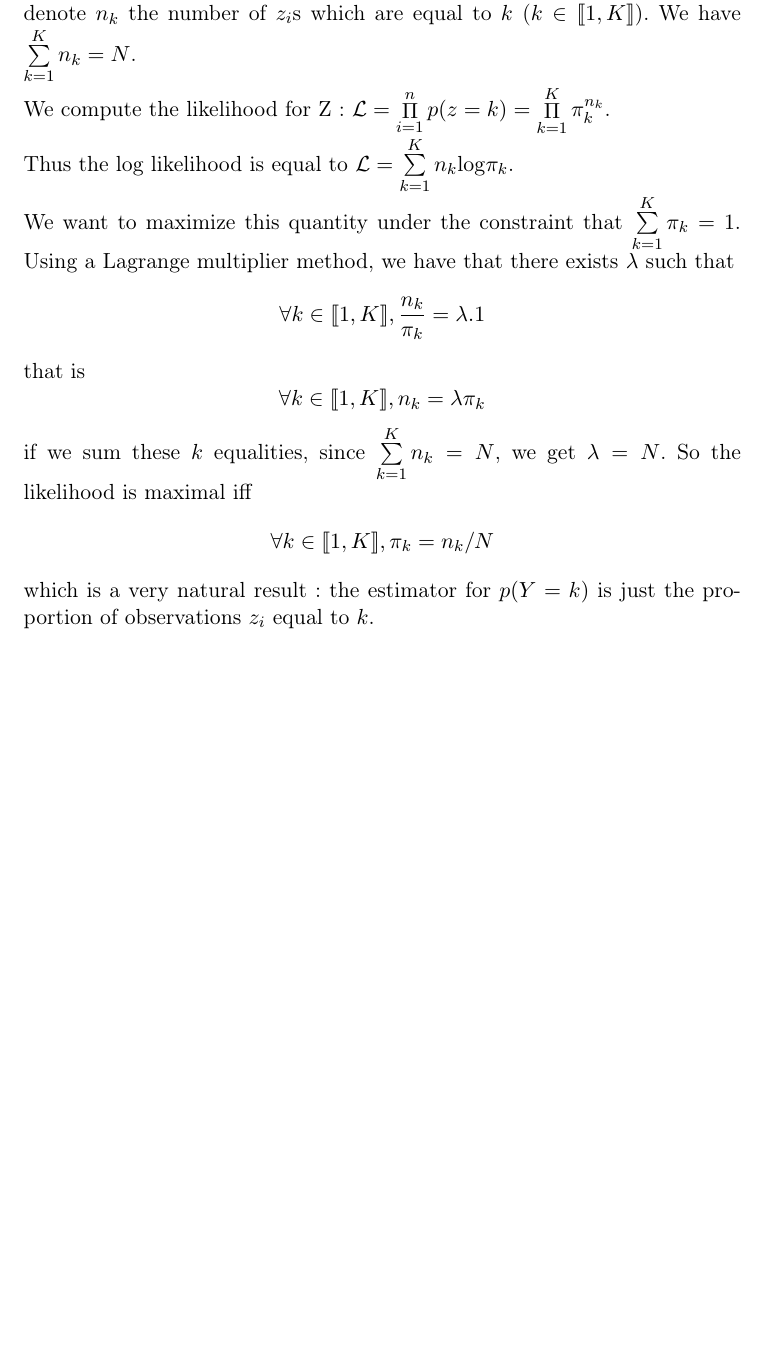
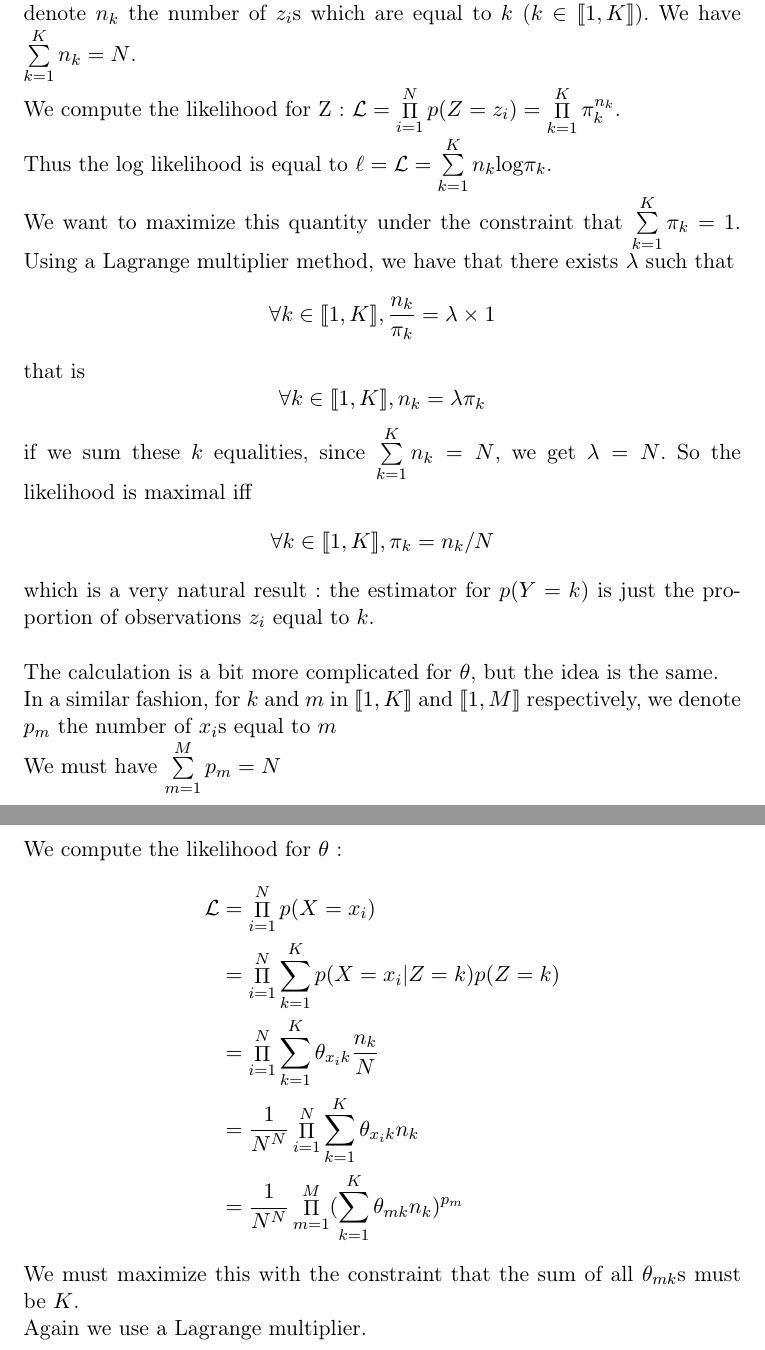
Before and after one commit to Nick-Ol/Probabilistic-Graphical-Models, a LaTeX document (TP1/Report.tex): part of the page before the commit and two parts of pages 1 and 2 of 2 after it, the two joined at a grey line, cut so that both start at the same text, the shorter picture padded with empty space. Compiled offline with LaTeX, dvips and Ghostscript.

Commit message:
Correcting blunders, moving on in calculations.

```diff
--- a/TP1/Report.tex
+++ b/TP1/Report.tex
@@ -21,12 +21,26 @@
 \section{Learning in discrete graphical models}
 
 Let $(x_1, z_1), \ldots, (x_N, z_N)$ be an i.i.d. sample of observations. We will denote $n_k$ the number of $z_i$s which are equal to $k$ ($k \in \llbracket 1, K \rrbracket$). We have $\sum\limits_{k=1}^{K} n_k = N$.
-\\We compute the likelihood for Z: $\mathcal{L} = \mathop{\Pi}\limits_{i=1}^n p(z = k) = \mathop{\Pi}\limits_{k=1}^K \pi_k^{n_k}$.
-\\Thus the log likelihood is equal to $\mathcal{L} = \sum\limits_{k=1}^K n_k \mathrm{log} \pi_k$.
-\\We want to maximize this quantity under the constraint that $\sum\limits_{k=1}^{K} \pi_k = 1$. Using a Lagrange multiplier method, we have that there exists $\lambda$ such that $$\forall k \in \llbracket 1, K \rrbracket, \frac{n_k}{\pi_k} = \lambda . 1$$
+\\We compute the likelihood for Z: $\mathcal{L} = \mathop{\Pi}\limits_{i=1}^N p(Z = z_i) = \mathop{\Pi}\limits_{k=1}^K \pi_k^{n_k}$.
+\\Thus the log likelihood is equal to $\ell = \mathcal{L} = \sum\limits_{k=1}^K n_k \mathrm{log} \pi_k$.
+\\We want to maximize this quantity under the constraint that $\sum\limits_{k=1}^{K} \pi_k = 1$. Using a Lagrange multiplier method, we have that there exists $\lambda$ such that $$\forall k \in \llbracket 1, K \rrbracket, \frac{n_k}{\pi_k} = \lambda \times 1$$
 that is $$\forall k \in \llbracket 1, K \rrbracket, n_k = \lambda \pi_k$$
 if we sum these $k$ equalities, since $\sum\limits_{k=1}^{K} n_k = N$, we get $\lambda = N$.
 So the likelihood is maximal iff $$\forall k \in \llbracket 1, K \rrbracket,  \pi_k = n_k/N$$
 which is a very natural result : the estimator for $p(Y=k)$ is just the proportion of observations $z_i$ equal to $k$.
+\\[5mm]The calculation is a bit more complicated for $\theta$, but the idea is the same.
+\\In a similar fashion, for $k$ and $m$ in $\llbracket 1, K \rrbracket$ and $\llbracket 1, M \rrbracket$ respectively, we denote $p_{m}$ the number of $x_i$s equal to $m$
+%, and whose label is equal to $k$.
+\\We must have $\sum\limits_{m=1}^{M}  p_{m} = N$
+\\We compute the likelihood for $\theta$ :
+$$\begin{aligned} \mathcal{L} &= \mathop{\Pi}\limits_{i=1}^N p(X = x_i) \\
+ &= \mathop{\Pi}\limits_{i=1}^N \sum\limits_{k=1}^K p(X=x_i | Z= k) p(Z=k)\\
+ & = \mathop{\Pi}\limits_{i=1}^N  \sum\limits_{k=1}^K \theta_{x_i k} \frac{n_k}{N} \\
+  & = \frac{1}{N^N} \mathop{\Pi}\limits_{i=1}^N  \sum\limits_{k=1}^K \theta_{x_i k} n_k \\
+    & = \frac{1}{N^N} \mathop{\Pi}\limits_{m=1}^M ( \sum\limits_{k=1}^K \theta_{m k} n_k )^{p_m}
+ \end{aligned}$$
+We must maximize this with the constraint that the sum of all $\theta_{m k}$s must be $K$.
+\\Again we use a Lagrange multiplier.
+
 
 \end{document}
```
